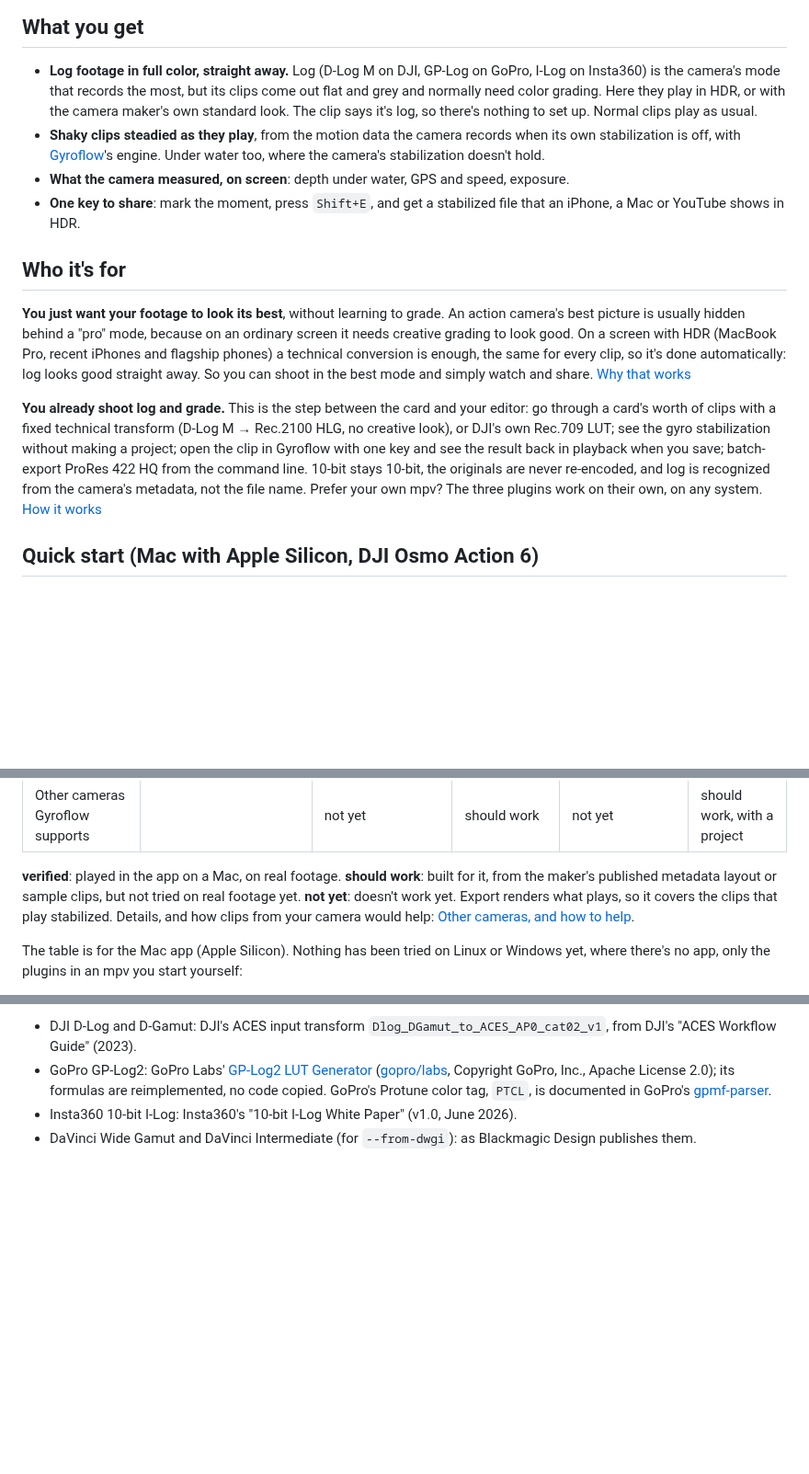
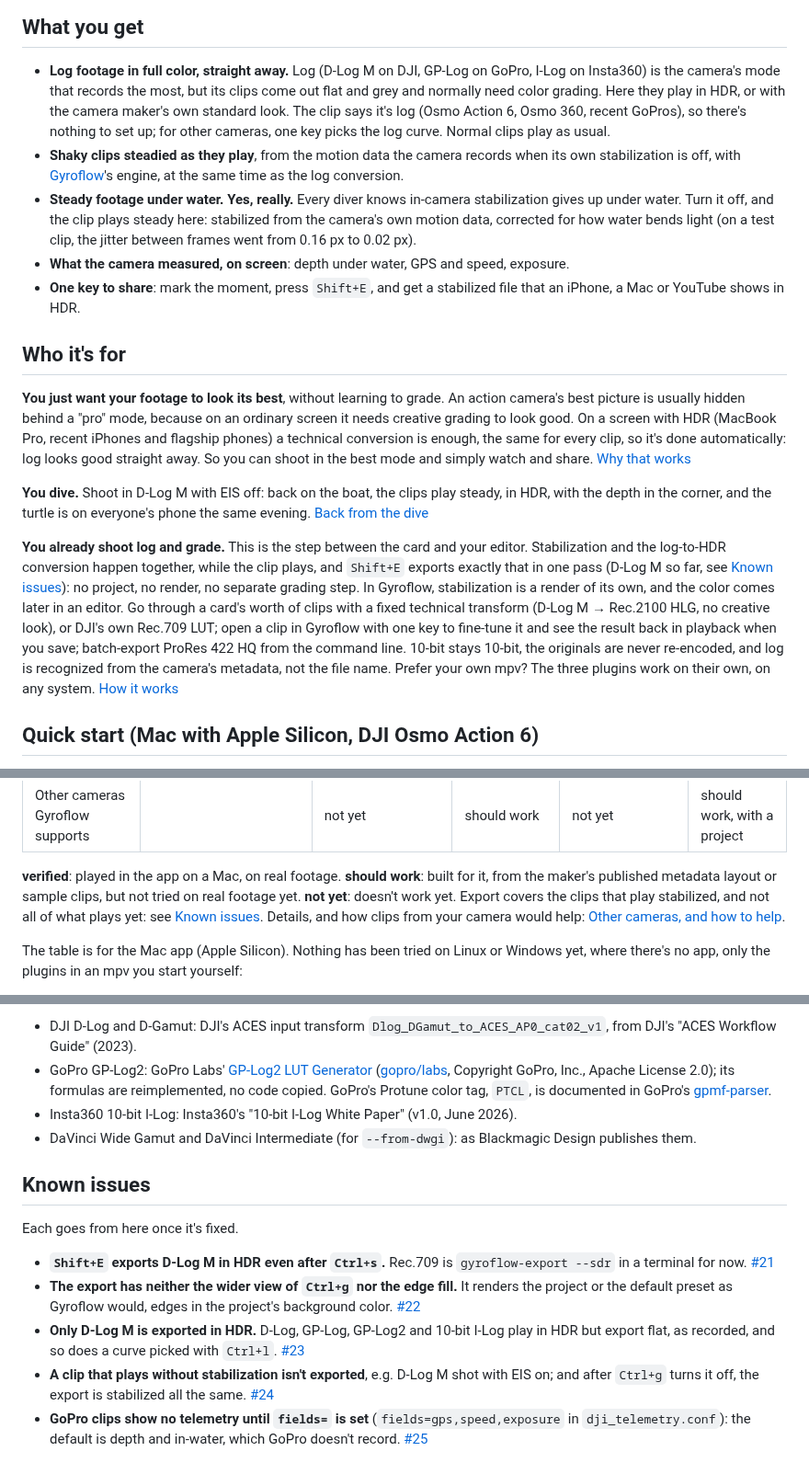
Before and after one commit to anton-belkin/ActionFootagePlayer, a Markdown page: README.md, 3 parts joined by grey strips. Shown at 92% size. GitHub-like rendering; blank space fills up the shorter version.

Commit message:
README: under water and divers up front; Known issues until they're fixed (#26)
* README: Known issues, until they're fixed (#21-#25)

Co-Authored-By: Claude Opus 5.5 <noreply@anthropic.com>
Claude-Session: https://claude.ai/code/session_01YDDGQDNZciHdGrkhg7EXcu

* README: under water and divers up front; Shift+E's one pass for those who grade

Co-Authored-By: Claude Opus 5.5 <noreply@anthropic.com>
Claude-Session: https://claude.ai/code/session_01YDDGQDNZciHdGrkhg7EXcu

---------

Co-authored-by: Claude <noreply@anthropic.com>

```diff
--- a/README.md
+++ b/README.md
@@ -21,10 +21,15 @@ ready for your phone.
 
 - **Log footage in full color, straight away.** Log (D-Log M on DJI, GP-Log on GoPro, I-Log on Insta360) is the
   camera's mode that records the most, but its clips come out flat and grey and normally need color grading. Here
-  they play in HDR, or with the camera maker's own standard look. The clip says it's log, so there's nothing to set
-  up. Normal clips play as usual.
+  they play in HDR, or with the camera maker's own standard look. The clip says it's log (Osmo Action 6, Osmo 360,
+  recent GoPros), so there's nothing to set up; for other cameras, one key picks the log curve. Normal clips play
+  as usual.
 - **Shaky clips steadied as they play**, from the motion data the camera records when its own stabilization is off,
-  with [Gyroflow](https://gyroflow.xyz)'s engine. Under water too, where the camera's stabilization doesn't hold.
+  with [Gyroflow](https://gyroflow.xyz)'s engine, at the same time as the log conversion.
+- **Steady footage under water. Yes, really.** Every diver knows in-camera stabilization gives up under water. Turn
+  it off, and the clip plays steady here: stabilized from the camera's own motion data, corrected for how water
+  bends light (on a test clip, the jitter between frames went from 0.16 px to 0.02 px).
+  <!-- before/after GIF of an underwater clip here: this is the proof divers need -->
 - **What the camera measured, on screen**: depth under water, GPS and speed, exposure.
 - **One key to share**: mark the moment, press `Shift+E`, and get a stabilized file that an iPhone, a Mac or
   YouTube shows in HDR.
@@ -37,12 +42,18 @@ screen with HDR (MacBook Pro, recent iPhones and flagship phones) a technical co
 every clip, so it's done automatically: log looks good straight away. So you can shoot in the best mode and simply
 watch and share. [Why that works](#why-log-and-why-hdr)
 
-**You already shoot log and grade.** This is the step between the card and your editor: go through a card's worth
-of clips with a fixed technical transform (D-Log M → Rec.2100 HLG, no creative look), or DJI's own Rec.709 LUT;
-see the gyro stabilization without making a project; open the clip in Gyroflow with one key and see the result back
-in playback when you save; batch-export ProRes 422 HQ from the command line. 10-bit stays 10-bit, the originals are
-never re-encoded, and log is recognized from the camera's metadata, not the file name. Prefer your own mpv? The
-three plugins work on their own, on any system. [How it works](#how-it-works)
+**You dive.** Shoot in D-Log M with EIS off: back on the boat, the clips play steady, in HDR, with the depth in the
+corner, and the turtle is on everyone's phone the same evening. [Back from the dive](#example-back-from-the-dive)
+
+**You already shoot log and grade.** This is the step between the card and your editor. Stabilization and the
+log-to-HDR conversion happen together, while the clip plays, and `Shift+E` exports exactly that in one pass
+(D-Log M so far, see [Known issues](#known-issues)): no project, no render, no separate grading step. In Gyroflow,
+stabilization is a render of its own, and the color comes later in an editor. Go through a card's worth of clips
+with a fixed technical transform (D-Log M → Rec.2100 HLG, no creative look), or DJI's own Rec.709 LUT; open a clip
+in Gyroflow with one key to fine-tune it and see the result back in playback when you save; batch-export ProRes
+422 HQ from the command line. 10-bit stays 10-bit, the originals are never re-encoded, and log is recognized from
+the camera's metadata, not the file name. Prefer your own mpv? The three plugins work on their own, on any system.
+[How it works](#how-it-works)
 
 ## Quick start (Mac with Apple Silicon, DJI Osmo Action 6)
 
@@ -110,7 +121,7 @@ this reads):
 
 **verified**: played in the app on a Mac, on real footage. **should work**: built for it, from the maker's
 published metadata layout or sample clips, but not tried on real footage yet. **not yet**: doesn't work yet.
-Export renders what plays, so it covers the clips that play stabilized. Details, and how clips from your camera
+Export covers the clips that play stabilized, and not all of what plays yet: see [Known issues](#known-issues). Details, and how clips from your camera
 would help: [Other cameras, and how to help](#other-cameras-and-how-to-help).
 
 The table is for the Mac app (Apple Silicon). Nothing has been tried on Linux or Windows yet, where there's no app,
@@ -689,3 +700,20 @@ same in every LUT it writes):
   [gpmf-parser](https://github.com/gopro/gpmf-parser).
 - Insta360 10-bit I-Log: Insta360's "10-bit I-Log White Paper" (v1.0, June 2026).
 - DaVinci Wide Gamut and DaVinci Intermediate (for `--from-dwgi`): as Blackmagic Design publishes them.
+
+## Known issues
+
+Each goes from here once it's fixed.
+
+- **`Shift+E` exports D-Log M in HDR even after `Ctrl+s`.** Rec.709 is `gyroflow-export --sdr` in a terminal for
+  now. [#21](https://github.com/anton-belkin/ActionFootagePlayer/issues/21)
+- **The export has neither the wider view of `Ctrl+g` nor the edge fill.** It renders the project or the default
+  preset as Gyroflow would, edges in the project's background color.
+  [#22](https://github.com/anton-belkin/ActionFootagePlayer/issues/22)
+- **Only D-Log M is exported in HDR.** D-Log, GP-Log, GP-Log2 and 10-bit I-Log play in HDR but export flat, as
+  recorded, and so does a curve picked with `Ctrl+l`. [#23](https://github.com/anton-belkin/ActionFootagePlayer/issues/23)
+- **A clip that plays without stabilization isn't exported**, e.g. D-Log M shot with EIS on; and after `Ctrl+g`
+  turns it off, the export is stabilized all the same. [#24](https://github.com/anton-belkin/ActionFootagePlayer/issues/24)
+- **GoPro clips show no telemetry until `fields=` is set** (`fields=gps,speed,exposure` in `dji_telemetry.conf`):
+  the default is depth and in-water, which GoPro doesn't record.
+  [#25](https://github.com/anton-belkin/ActionFootagePlayer/issues/25)
```
